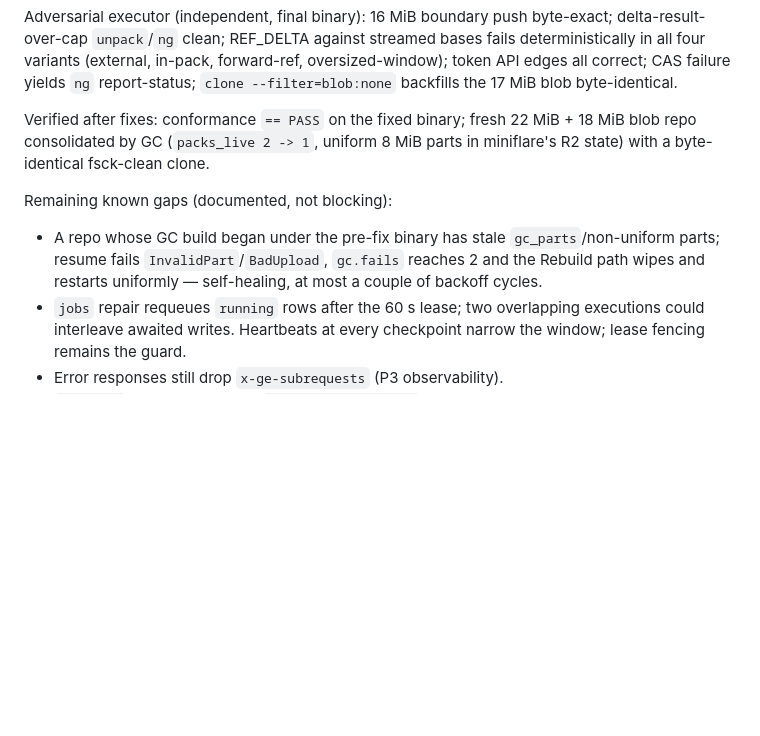
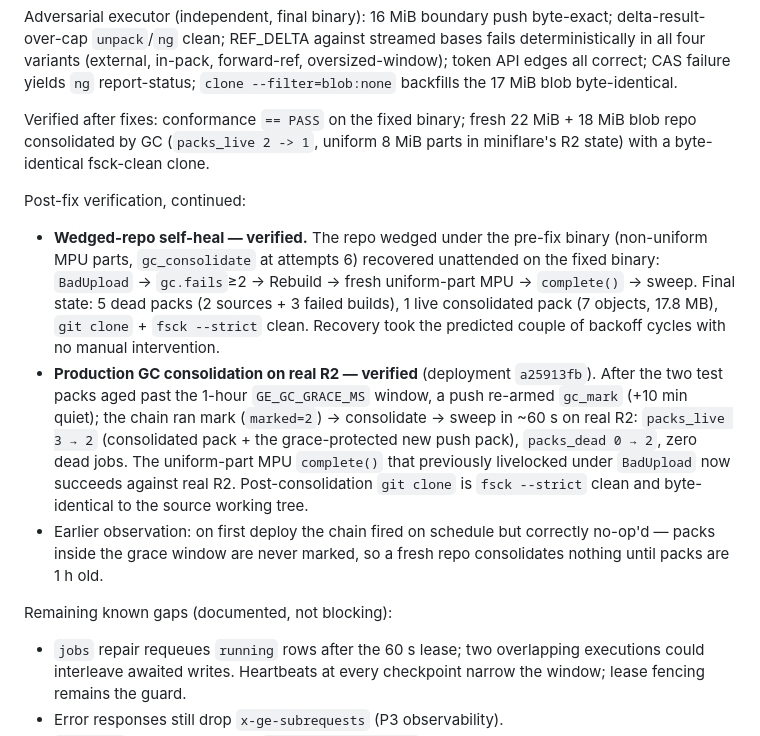
Before and after one commit to idl3/git-edge, a Markdown page: findings/implementation.md, the part around the change. Drawn GitHub-style; blank space fills up the shorter version.

Commit message:
docs: record GC self-heal and prod R2 consolidation verification
The wedged local repo recovered unattended through the Rebuild path
(stale non-uniform MPU -> BadUpload -> fails>=2 -> wipe -> uniform
build -> sweep); clone is fsck-clean byte-identical. On production
(a25913fb), the chain consolidated two grace-expired packs against real
R2 in ~60s with no dead jobs. COMPATIBILITY caveat 8 now warns that
--no-thin does not prevent REF_DELTA on git 2.54.

Co-Authored-By: Claude <noreply@anthropic.com>

```diff
--- a/findings/implementation.md
+++ b/findings/implementation.md
@@ -339,12 +339,29 @@ Verified after fixes: conformance `== PASS` on the fixed binary; fresh
 22 MiB + 18 MiB blob repo consolidated by GC (`packs_live 2 -> 1`, uniform
 8 MiB parts in miniflare's R2 state) with a byte-identical fsck-clean clone.
 
+Post-fix verification, continued:
+
+- **Wedged-repo self-heal — verified.** The repo wedged under the pre-fix
+  binary (non-uniform MPU parts, `gc_consolidate` at attempts 6) recovered
+  unattended on the fixed binary: `BadUpload` → `gc.fails`≥2 → Rebuild →
+  fresh uniform-part MPU → `complete()` → sweep. Final state: 5 dead packs
+  (2 sources + 3 failed builds), 1 live consolidated pack (7 objects,
+  17.8 MB), `git clone` + `fsck --strict` clean. Recovery took the
+  predicted couple of backoff cycles with no manual intervention.
+- **Production GC consolidation on real R2 — verified** (deployment
+  `a25913fb`). After the two test packs aged past the 1-hour
+  `GE_GC_GRACE_MS` window, a push re-armed `gc_mark` (+10 min quiet);
+  the chain ran mark (`marked=2`) → consolidate → sweep in ~60 s on real
+  R2: `packs_live 3 → 2` (consolidated pack + the grace-protected new
+  push pack), `packs_dead 0 → 2`, zero dead jobs. The uniform-part MPU
+  `complete()` that previously livelocked under `BadUpload` now succeeds
+  against real R2. Post-consolidation `git clone` is `fsck --strict`
+  clean and byte-identical to the source working tree.
+- Earlier observation: on first deploy the chain fired on schedule but
+  correctly no-op'd — packs inside the grace window are never marked, so
+  a fresh repo consolidates nothing until packs are 1 h old.
+
 Remaining known gaps (documented, not blocking):
-
-- A repo whose GC build began under the pre-fix binary has stale
-  `gc_parts`/non-uniform parts; resume fails `InvalidPart`/`BadUpload`,
-  `gc.fails` reaches 2 and the Rebuild path wipes and restarts uniformly —
-  self-healing, at most a couple of backoff cycles.
 - `jobs` repair requeues `running` rows after the 60 s lease; two
   overlapping executions could interleave awaited writes. Heartbeats at
   every checkpoint narrow the window; lease fencing remains the guard.
```
Also changed, not shown: COMPATIBILITY.md (+6 -2 lines).
